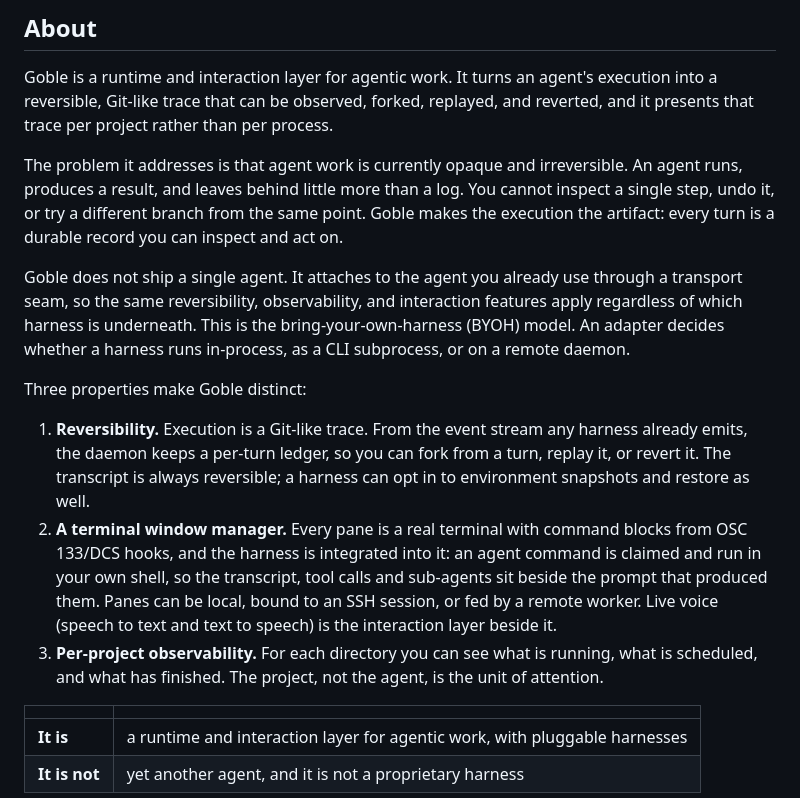
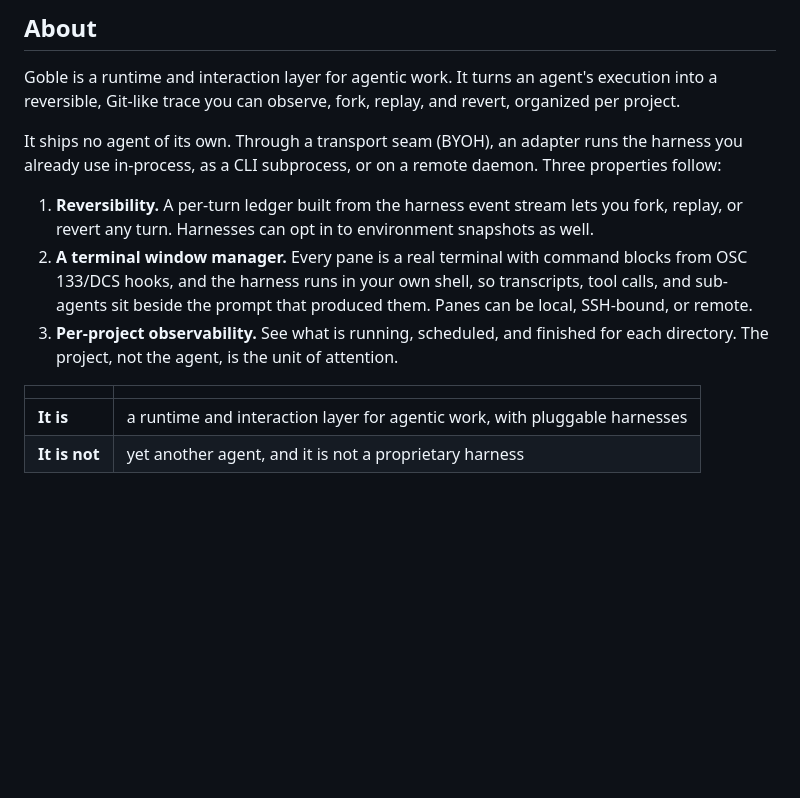
Before and after one commit to AdrianTuci1/goble, a Markdown page: README.md, the part around the change. Drawn GitHub-style; blank space fills up the shorter version.

Commit message:
docs: shorten the README overview

```diff
--- a/README.md
+++ b/README.md
@@ -12,31 +12,18 @@
 ## About
 
 Goble is a runtime and interaction layer for agentic work. It turns an agent's execution into a
-reversible, Git-like trace that can be observed, forked, replayed, and reverted, and it presents that
-trace per project rather than per process.
+reversible, Git-like trace you can observe, fork, replay, and revert, organized per project.
 
-The problem it addresses is that agent work is currently opaque and irreversible. An agent runs,
-produces a result, and leaves behind little more than a log. You cannot inspect a single step, undo
-it, or try a different branch from the same point. Goble makes the execution the artifact: every
-turn is a durable record you can inspect and act on.
+It ships no agent of its own. Through a transport seam (BYOH), an adapter runs the harness you
+already use in-process, as a CLI subprocess, or on a remote daemon. Three properties follow:
 
-Goble does not ship a single agent. It attaches to the agent you already use through a transport
-seam, so the same reversibility, observability, and interaction features apply regardless of which
-harness is underneath. This is the bring-your-own-harness (BYOH) model. An adapter decides whether a
-harness runs in-process, as a CLI subprocess, or on a remote daemon.
-
-Three properties make Goble distinct:
-
-1. **Reversibility.** Execution is a Git-like trace. From the event stream any harness already emits,
-   the daemon keeps a per-turn ledger, so you can fork from a turn, replay it, or revert it. The
-   transcript is always reversible; a harness can opt in to environment snapshots and restore as well.
+1. **Reversibility.** A per-turn ledger built from the harness event stream lets you fork, replay,
+   or revert any turn. Harnesses can opt in to environment snapshots as well.
 2. **A terminal window manager.** Every pane is a real terminal with command blocks from OSC 133/DCS
-   hooks, and the harness is integrated into it: an agent command is claimed and run in your own
-   shell, so the transcript, tool calls and sub-agents sit beside the prompt that produced them.
-   Panes can be local, bound to an SSH session, or fed by a remote worker. Live voice (speech to
-   text and text to speech) is the interaction layer beside it.
-3. **Per-project observability.** For each directory you can see what is running, what is scheduled,
-   and what has finished. The project, not the agent, is the unit of attention.
+   hooks, and the harness runs in your own shell, so transcripts, tool calls, and sub-agents sit
+   beside the prompt that produced them. Panes can be local, SSH-bound, or remote.
+3. **Per-project observability.** See what is running, scheduled, and finished for each directory.
+   The project, not the agent, is the unit of attention.
 
 | | |
 |---|---|
```
